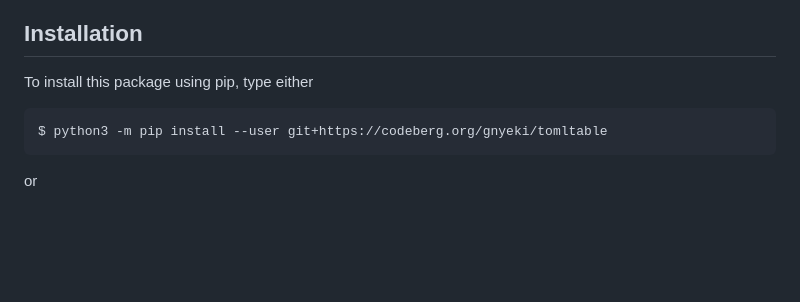
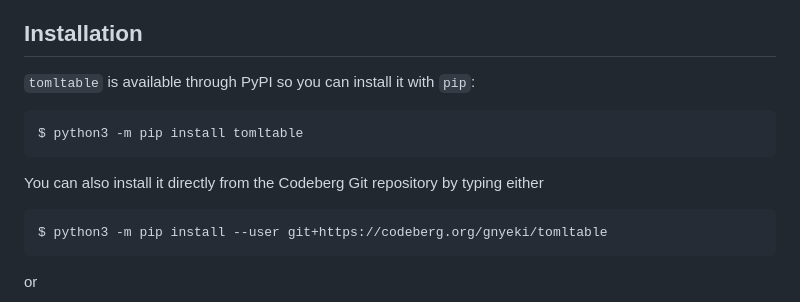
Before and after one commit to gn0/tomltable, a Markdown page: README.md, the part around the change. GitHub-like rendering; blank space fills up the shorter version.

Commit message:
README.md: update installation instructions with PyPI

````diff
--- a/README.md
+++ b/README.md
@@ -15,7 +15,13 @@ The spiritual ancestor of this package is [`coeftable`](https://github.com/gn0/c
 
 ## Installation
 
-To install this package using pip, type either
+`tomltable` is available through PyPI so you can install it with `pip`:
+
+```
+$ python3 -m pip install tomltable
+```
+
+You can also install it directly from the Codeberg Git repository by typing either
 
 ```
 $ python3 -m pip install --user git+https://codeberg.org/gnyeki/tomltable
````
